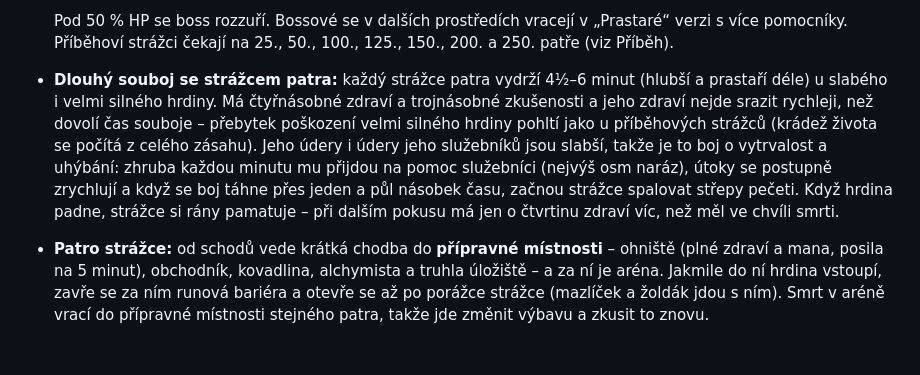
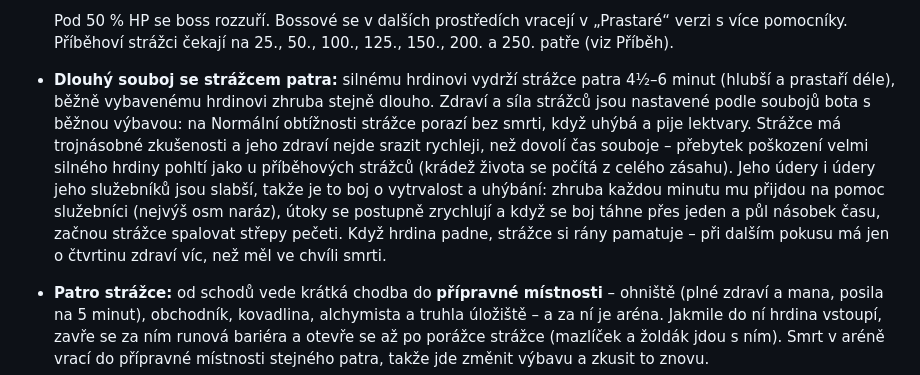
Before and after one commit to oviiicek/loppo, a Markdown page: README.md, the part around the change. GitHub-like rendering; blank space fills up the shorter version.

Commit message:
README: guardians are tuned for typically geared heroes
Co-Authored-By: Claude Opus 5.5 <noreply@anthropic.com>
Claude-Session: https://claude.ai/code/session_01HjKFtFAeMZHvGijYb1LDMv

```diff
--- a/README.md
+++ b/README.md
@@ -113,7 +113,7 @@ Pod vesnicí Loppo spí Nyx'thar, Pán hlubin. Před tisíci lety ho spoutala P
   - spirály.
 
   Pod 50 % HP se boss rozzuří. Bossové se v dalších prostředích vracejí v „Prastaré“ verzi s více pomocníky. Příběhoví strážci čekají na 25., 50., 100., 125., 150., 200. a 250. patře (viz Příběh).
-- **Dlouhý souboj se strážcem patra:** každý strážce patra vydrží 4½–6 minut (hlubší a prastaří déle) u slabého i velmi silného hrdiny. Má čtyřnásobné zdraví a trojnásobné zkušenosti a jeho zdraví nejde srazit rychleji, než dovolí čas souboje – přebytek poškození velmi silného hrdiny pohltí jako u příběhových strážců (krádež života se počítá z celého zásahu). Jeho údery i údery jeho služebníků jsou slabší, takže je to boj o vytrvalost a uhýbání: zhruba každou minutu mu přijdou na pomoc služebníci (nejvýš osm naráz), útoky se postupně zrychlují a když se boj táhne přes jeden a půl násobek času, začnou strážce spalovat střepy pečeti. Když hrdina padne, strážce si rány pamatuje – při dalším pokusu má jen o čtvrtinu zdraví víc, než měl ve chvíli smrti.
+- **Dlouhý souboj se strážcem patra:** silnému hrdinovi vydrží strážce patra 4½–6 minut (hlubší a prastaří déle), běžně vybavenému hrdinovi zhruba stejně dlouho. Zdraví a síla strážců jsou nastavené podle soubojů bota s běžnou výbavou: na Normální obtížnosti strážce porazí bez smrti, když uhýbá a pije lektvary. Strážce má trojnásobné zkušenosti a jeho zdraví nejde srazit rychleji, než dovolí čas souboje – přebytek poškození velmi silného hrdiny pohltí jako u příběhových strážců (krádež života se počítá z celého zásahu). Jeho údery i údery jeho služebníků jsou slabší, takže je to boj o vytrvalost a uhýbání: zhruba každou minutu mu přijdou na pomoc služebníci (nejvýš osm naráz), útoky se postupně zrychlují a když se boj táhne přes jeden a půl násobek času, začnou strážce spalovat střepy pečeti. Když hrdina padne, strážce si rány pamatuje – při dalším pokusu má jen o čtvrtinu zdraví víc, než měl ve chvíli smrti.
 - **Patro strážce:** od schodů vede krátká chodba do **přípravné místnosti** – ohniště (plné zdraví a mana, posila na 5 minut), obchodník, kovadlina, alchymista a truhla úložiště – a za ní je aréna. Jakmile do ní hrdina vstoupí, zavře se za ním runová bariéra a otevře se až po porážce strážce (mazlíček a žoldák jdou s ním). Smrt v aréně vrací do přípravné místnosti stejného patra, takže jde změnit výbavu a zkusit to znovu.
 - **Bossové – souboje znovu:** brána v Loppu má záložku **Bossové** se všemi strážci, kteří už padli (strážci pater i příběhoví). Souboj začíná u ohně v přípravné místnosti jejich patra, strážce pokaždé promluví (scénu jde přeskočit) a výprava v kobkách zůstane, kde byla. Kořist je menší (dva předměty, trochu zlata, občas drahokam nebo runa, poloviční zkušenosti) a domů vede zlatý portál. Prohra nic nestojí – hrdina se jen vrátí do Loppa (v Hardcore je smrt i tady konečná). Funguje to i ve společné hře (každý hrdina dostane zbraň své třídy). Zkušební odkaz `#test-bosses` (nebo `?test=bosses`) otevře všechny strážce.
 - **Zbraně strážců:** každý ze 17 strážců má pro každou classu vlastní zbraň pojmenovanou po něm (např. *Dlouhý luk Isoldy*, *Meč Kostěného krále*) – s jeho schopností a kouzlem (Isolda mrazivou aurou a mrazivou novou, Vermithrax meteory, Upíří lord léčením z kritických zásahů…). Když strážce padne poprvé, nechá zbraň pro classu hrdiny s šancí 35 %, potom při každém dalším souboji s šancí 10 % – šance už neklesá, takže jde každou zbraň získat. Příběhoví a prastaří strážci dávají mýtickou verzi, úroveň zbraně odpovídá patru strážce.
```
